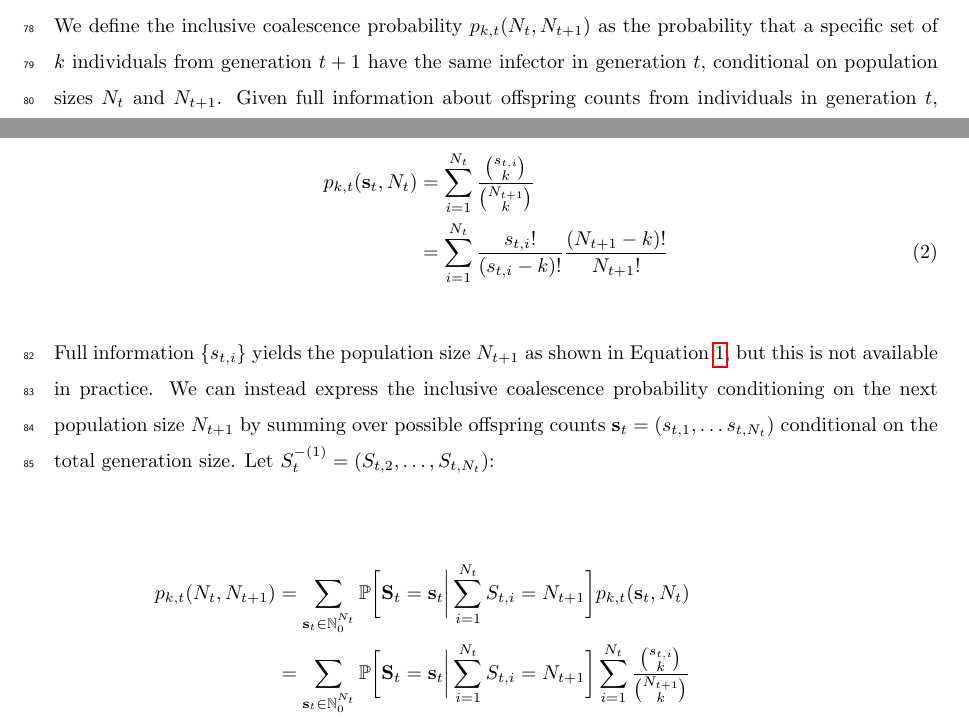
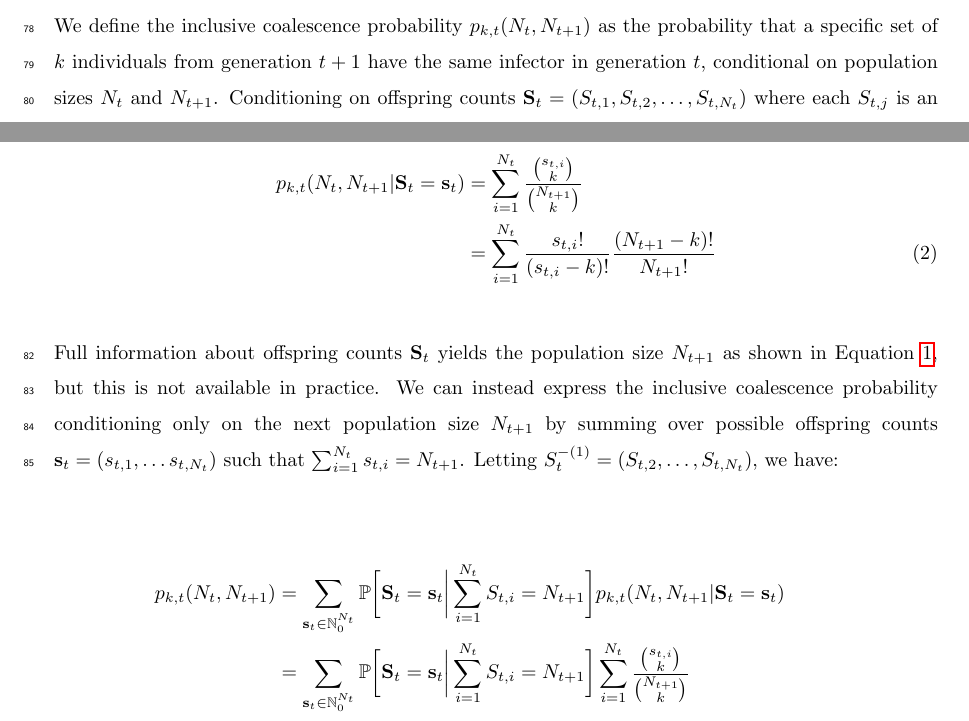
Before and after one commit to xavierdidelot/EpiLambda, a LaTeX document (draft/main.tex): two parts of pages 4 and 5 of 31, joined at a grey line, cut so that both start at the same text. Compiled offline with pdfLaTeX.

Commit message:
Reworking notation for equations (3) and (4)

```diff
--- a/draft/main.tex
+++ b/draft/main.tex
@@ -152,11 +152,12 @@ N_{t+1}=\sum_{i=1}^{N_t} s_{t,i}
 
 We define the inclusive coalescence probability $p_{k,t}(N_t, N_{t+1})$ as the probability that a specific set of $k$ individuals from generation $t+1$ have the same infector in generation $t$, conditional on population sizes $N_t$ and $N_{t+1}$.
 %
-Given full information about offspring counts from individuals in generation $t$, ${\bf s}_t = (s_{t,1}, \dots s_{t, N_t})$, we have:
-
+%Given full information about offspring counts from individuals in generation $t$, ${\bf s}_t = (s_{t,1}, \dots s_{t, N_t})$, we have:
+%
+Conditioning on offspring counts ${\bf S}_t = (S_{t,1}, S_{t,2}, \dots, S_{t, N_t})$ where each $S_{t,j}$ is an independent draw from the offspring distribution $\alpha_t$, we have:
 {\allowdisplaybreaks
 	\begin{align}
-		p_{k,t}({\bf s}_t, N_t)
+		p_{k,t} (N_t, N_{t+1} | {\bf S}_t = {\bf s}_t)
 			& = \sum_{i=1}^{N_t} \frac{\binom{s_{t,i}}{k}}{\binom{N_{t+1}}{k}} \nonumber\\
 			 &= \sum_{i=1}^{N_t} \frac{s_{t,i}!}{(s_{t,i}-k)!} \frac{(N_{t+1}-k)!}{N_{t+1}!} %\\
 %			& = \sum_{i=1}^{N_t} \frac{\Gamma(s_{t,i}+1) \Gamma(N_{t+1}-k+1)}{\Gamma(s_{t,i}-k+1) \Gamma(N_{t+1})}% \\
@@ -164,16 +165,16 @@ Given full information about offspring counts from individuals in generation $t$
 	\end{align}
 }
 
-Full information $\{s_{t,i}\}$ yields the population size $N_{t+1}$ as shown in Equation \eqref{eq:summation},
+Full information about offspring counts ${\bf S}_t$ yields the population size $N_{t+1}$ as shown in Equation \eqref{eq:summation},
 but this is not available in practice.
-We can instead express the inclusive coalescence probability conditioning on the next population size $N_{t+1}$ by summing over possible offspring counts ${\bf s}_t = (s_{t,1}, \dots s_{t, N_t})$ conditional on the total generation size.
-Let $S_t^{-(1)} = (S_{t,2}, \dots, S_{t, N_t})$:
+We can instead express the inclusive coalescence probability conditioning only on the next population size $N_{t+1}$ by summing over possible offspring counts ${\bf s}_t = (s_{t,1}, \dots s_{t, N_t})$ such that $\sum_{i=1}^{N_t} s_{t,i} = N_{t+1}$.
+Letting $S_t^{-(1)} = (S_{t,2}, \dots, S_{t, N_t})$, we have:
 
 {\allowdisplaybreaks
 	\begin{align}
 	p_{k,t}(N_t, N_{t+1})
 %		& = \sum_{{\bf s}_t : \sum_{i=1}^{N_t} s_{i,t} = N_{t+1}}
-		& = \sum_{{\bf s}_t \in \mathbb{N}_0^{N_t}} \mathbb{P} \bigg[{\bf S}_t = {\bf s}_t \bigg| \sum_{i=1}^{N_t} S_{t,i} = N_{t+1} \bigg] p_{k,t}({\bf s}_t, N_t) \nonumber\\
+		& = \sum_{{\bf s}_t \in \mathbb{N}_0^{N_t}} \mathbb{P} \bigg[{\bf S}_t = {\bf s}_t \bigg| \sum_{i=1}^{N_t} S_{t,i} = N_{t+1} \bigg] p_{k,t}(N_t, N_{t+1} | {\bf S}_t = {\bf s}_t) \nonumber\\
 %		& = \sum_{{\bf s}_t : \sum_{i=1}^{N_t} s_{i,t} = N_{t+1}}
 		& = \sum_{{\bf s}_t \in \mathbb{N}_0^{N_t}} \mathbb{P} \bigg[{\bf S}_t = {\bf s}_t \bigg| \sum_{i=1}^{N_t} S_{t,i} = N_{t+1} \bigg] \sum_{i=1}^{N_t} \frac{\binom{s_{t,i}}{k}}{\binom{N_{t+1}}{k}} \nonumber\\
 %		& = \sum_{i=1}^{N_t} \sum_{{\bf s}_t : \sum_{i=1}^{N_t} s_{i,t} = N_{t+1}}
```
Also changed, not shown: draft/main.pdf, draft/main.tex (12 more changed lines).
